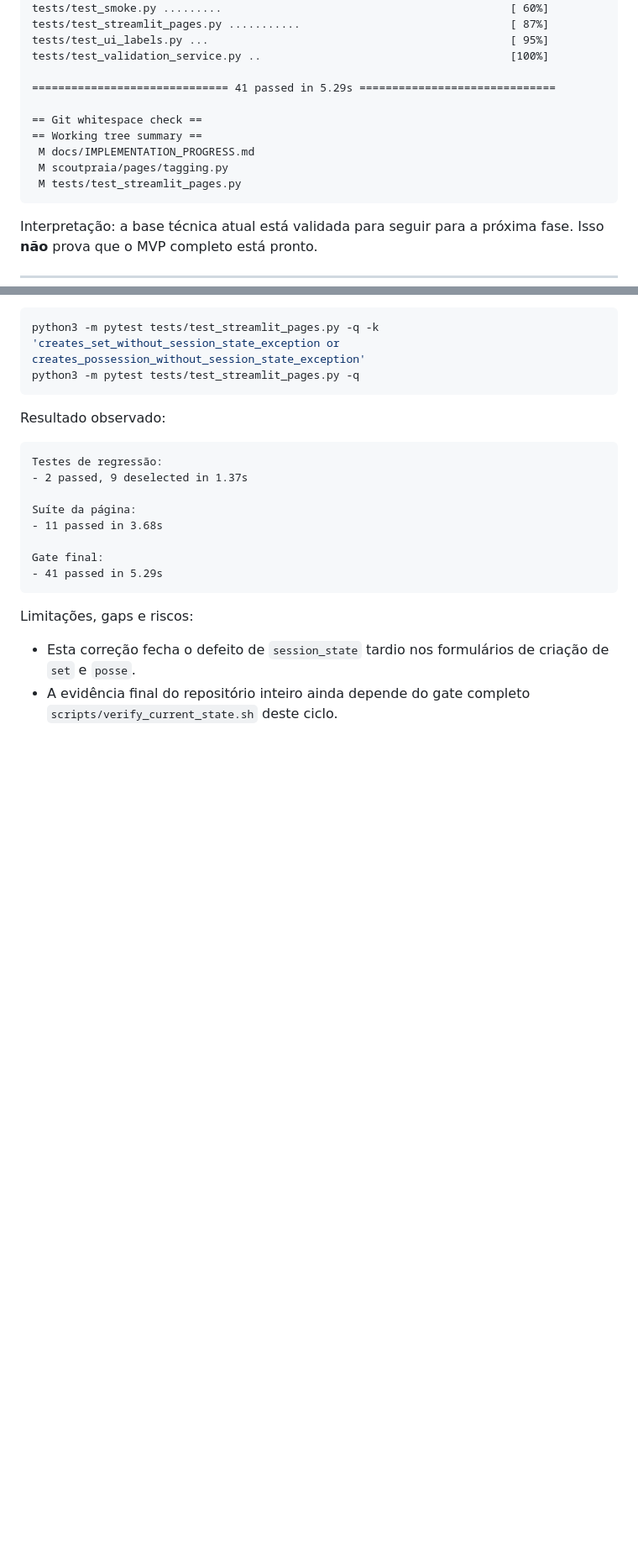
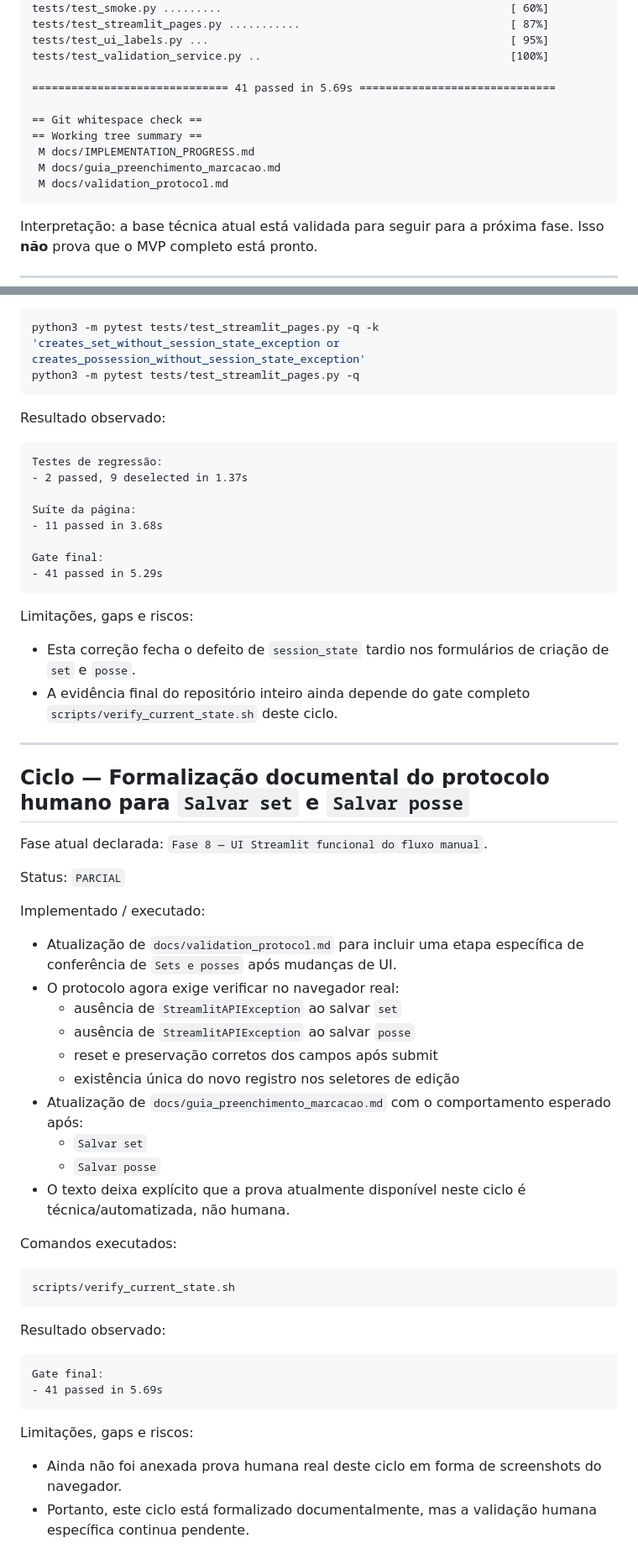
Before and after one commit to Davisermenho/scoutpraia, a Markdown page: docs/IMPLEMENTATION_PROGRESS.md, 2 parts joined by grey strips. Shown at 84% size. GitHub-like rendering; blank space fills up the shorter version.

````diff
--- a/docs/IMPLEMENTATION_PROGRESS.md
+++ b/docs/IMPLEMENTATION_PROGRESS.md
@@ -89,13 +89,13 @@ tests/test_streamlit_pages.py ...........                                [ 87%]
 tests/test_ui_labels.py ...                                              [ 95%]
 tests/test_validation_service.py ..                                      [100%]
 
-============================== 41 passed in 5.29s ==============================
+============================== 41 passed in 5.69s ==============================
 
 == Git whitespace check ==
 == Working tree summary ==
  M docs/IMPLEMENTATION_PROGRESS.md
- M scoutpraia/pages/tagging.py
- M tests/test_streamlit_pages.py
+ M docs/guia_preenchimento_marcacao.md
+ M docs/validation_protocol.md
 ```
 
 Interpretação: a base técnica atual está validada para seguir para a próxima fase. Isso **não** prova que o MVP completo está pronto.
@@ -2030,3 +2030,42 @@ Limitações, gaps e riscos:
 
 - Esta correção fecha o defeito de `session_state` tardio nos formulários de criação de `set` e `posse`.
 - A evidência final do repositório inteiro ainda depende do gate completo `scripts/verify_current_state.sh` deste ciclo.
+
+---
+
+## Ciclo — Formalização documental do protocolo humano para `Salvar set` e `Salvar posse`
+
+Fase atual declarada: `Fase 8 — UI Streamlit funcional do fluxo manual`.
+
+Status: `PARCIAL`
+
+Implementado / executado:
+
+- Atualização de `docs/validation_protocol.md` para incluir uma etapa específica de conferência de `Sets e posses` após mudanças de UI.
+- O protocolo agora exige verificar no navegador real:
+  - ausência de `StreamlitAPIException` ao salvar `set`
+  - ausência de `StreamlitAPIException` ao salvar `posse`
+  - reset e preservação corretos dos campos após submit
+  - existência única do novo registro nos seletores de edição
+- Atualização de `docs/guia_preenchimento_marcacao.md` com o comportamento esperado após:
+  - `Salvar set`
+  - `Salvar posse`
+- O texto deixa explícito que a prova atualmente disponível neste ciclo é técnica/automatizada, não humana.
+
+Comandos executados:
+
+```bash
+scripts/verify_current_state.sh
+```
+
+Resultado observado:
+
+```text
+Gate final:
+- 41 passed in 5.69s
+```
+
+Limitações, gaps e riscos:
+
+- Ainda não foi anexada prova humana real deste ciclo em forma de screenshots do navegador.
+- Portanto, este ciclo está formalizado documentalmente, mas a validação humana específica continua pendente.
````
Also changed, not shown: other parts of docs/IMPLEMENTATION_PROGRESS.md (+2 -2 lines), docs/guia_preenchimento_marcacao.md (+29 -0 lines), docs/validation_protocol.md (+44 -0 lines).
